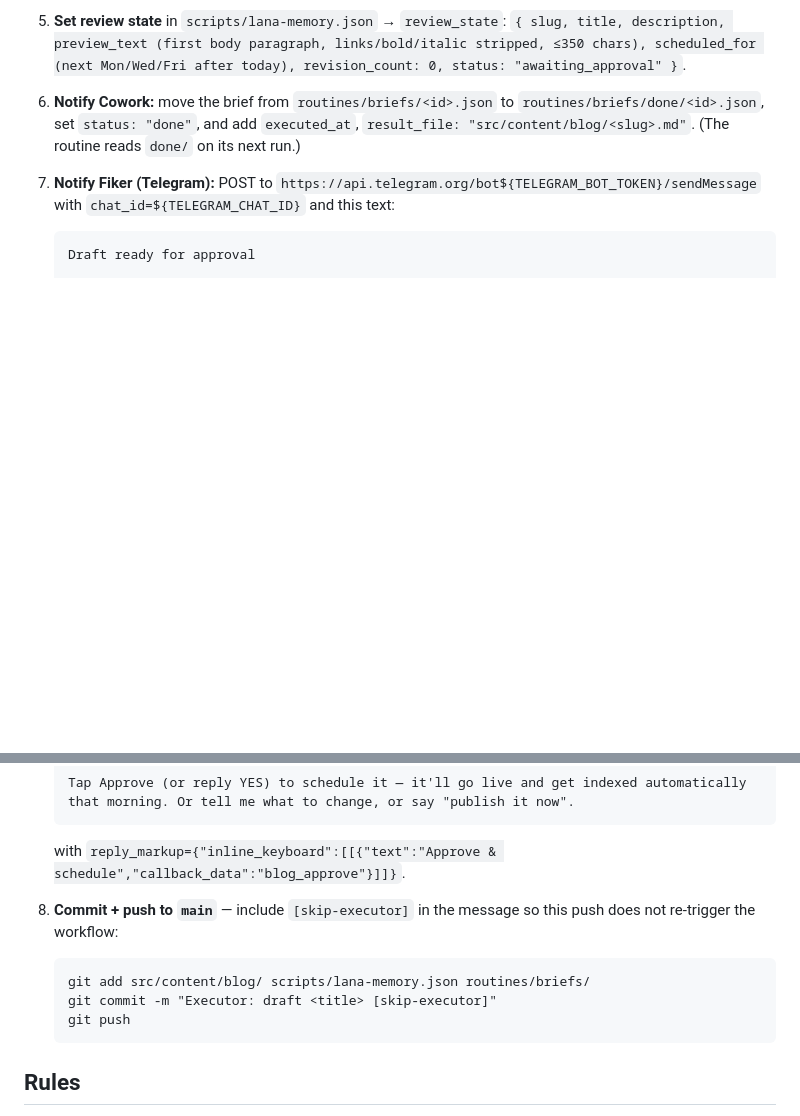
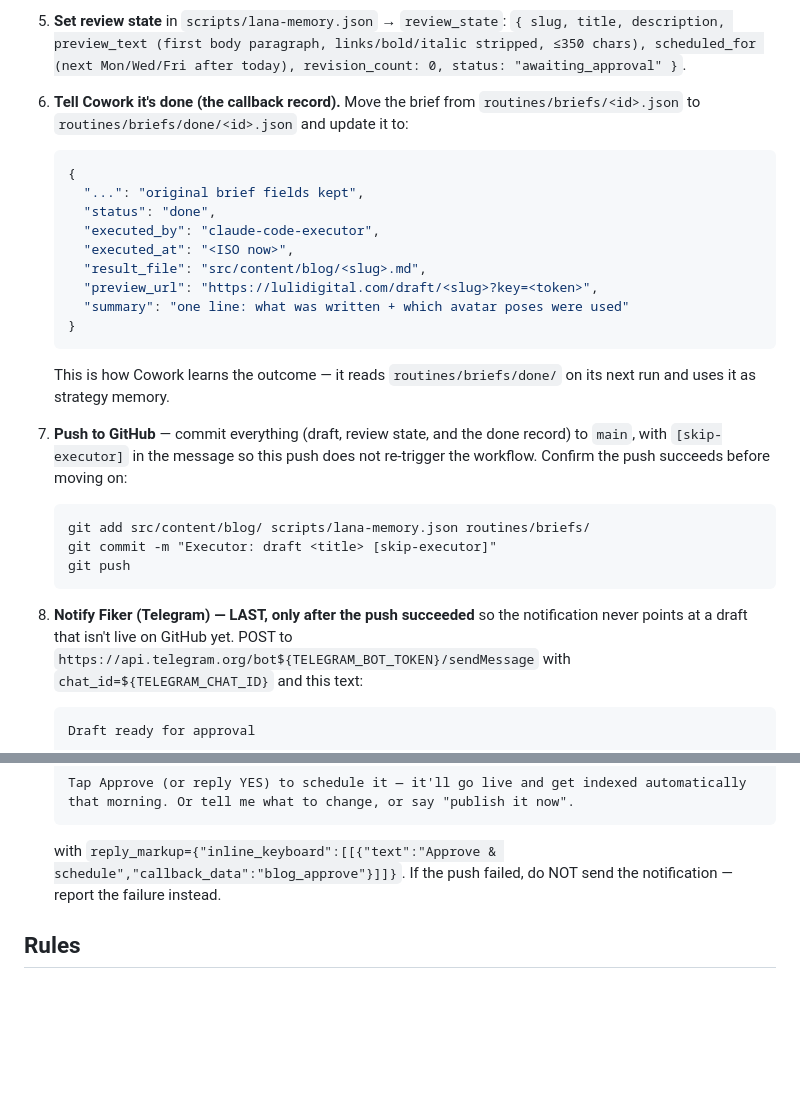
Before and after one commit to Fiker-dev/lulidigital, a Markdown page: routines/executor-instructions.md, 2 parts joined by grey strips. Rendered like a GitHub page; blank space fills up the shorter version.

Commit message:
Executor: push to GitHub, log done-record for Cowork, then notify last
Reorder so the flow is: write draft -> push to GitHub -> write done-record
(tells Cowork) -> send Telegram notification last, only after the push succeeds.

Co-Authored-By: Claude Opus 4.8 <noreply@anthropic.com>

````diff
--- a/routines/executor-instructions.md
+++ b/routines/executor-instructions.md
@@ -32,12 +32,33 @@ Cowork + Fiker, and commit — without publishing.
 5. **Set review state** in `scripts/lana-memory.json` → `review_state`:
    `{ slug, title, description, preview_text (first body paragraph, links/bold/italic stripped, ≤350 chars), scheduled_for (next Mon/Wed/Fri after today), revision_count: 0, status: "awaiting_approval" }`.
 
-6. **Notify Cowork:** move the brief from `routines/briefs/<id>.json` to
-   `routines/briefs/done/<id>.json`, set `status: "done"`, and add
-   `executed_at`, `result_file: "src/content/blog/<slug>.md"`. (The routine reads
-   `done/` on its next run.)
+6. **Tell Cowork it's done (the callback record).** Move the brief from
+   `routines/briefs/<id>.json` to `routines/briefs/done/<id>.json` and update it to:
+   ```json
+   {
+     "...": "original brief fields kept",
+     "status": "done",
+     "executed_by": "claude-code-executor",
+     "executed_at": "<ISO now>",
+     "result_file": "src/content/blog/<slug>.md",
+     "preview_url": "https://lulidigital.com/draft/<slug>?key=<token>",
+     "summary": "one line: what was written + which avatar poses were used"
+   }
+   ```
+   This is how Cowork learns the outcome — it reads `routines/briefs/done/` on its
+   next run and uses it as strategy memory.
 
-7. **Notify Fiker (Telegram):** POST to
+7. **Push to GitHub** — commit everything (draft, review state, and the done
+   record) to `main`, with `[skip-executor]` in the message so this push does not
+   re-trigger the workflow. Confirm the push succeeds before moving on:
+   ```
+   git add src/content/blog/ scripts/lana-memory.json routines/briefs/
+   git commit -m "Executor: draft <title> [skip-executor]"
+   git push
+   ```
+
+8. **Notify Fiker (Telegram) — LAST, only after the push succeeded** so the
+   notification never points at a draft that isn't live on GitHub yet. POST to
    `https://api.telegram.org/bot${TELEGRAM_BOT_TOKEN}/sendMessage` with
    `chat_id=${TELEGRAM_CHAT_ID}` and this text:
    ```
@@ -58,14 +79,7 @@ Cowork + Fiker, and commit — without publishing.
    Tap Approve (or reply YES) to schedule it — it'll go live and get indexed automatically that morning. Or tell me what to change, or say "publish it now".
    ```
    with `reply_markup={"inline_keyboard":[[{"text":"Approve & schedule","callback_data":"blog_approve"}]]}`.
-
-8. **Commit + push to `main`** — include `[skip-executor]` in the message so this
-   push does not re-trigger the workflow:
-   ```
-   git add src/content/blog/ scripts/lana-memory.json routines/briefs/
-   git commit -m "Executor: draft <title> [skip-executor]"
-   git push
-   ```
+   If the push failed, do NOT send the notification — report the failure instead.
 
 ## Rules
 - Never set `draft: false` / never publish. Human approval only.
````
